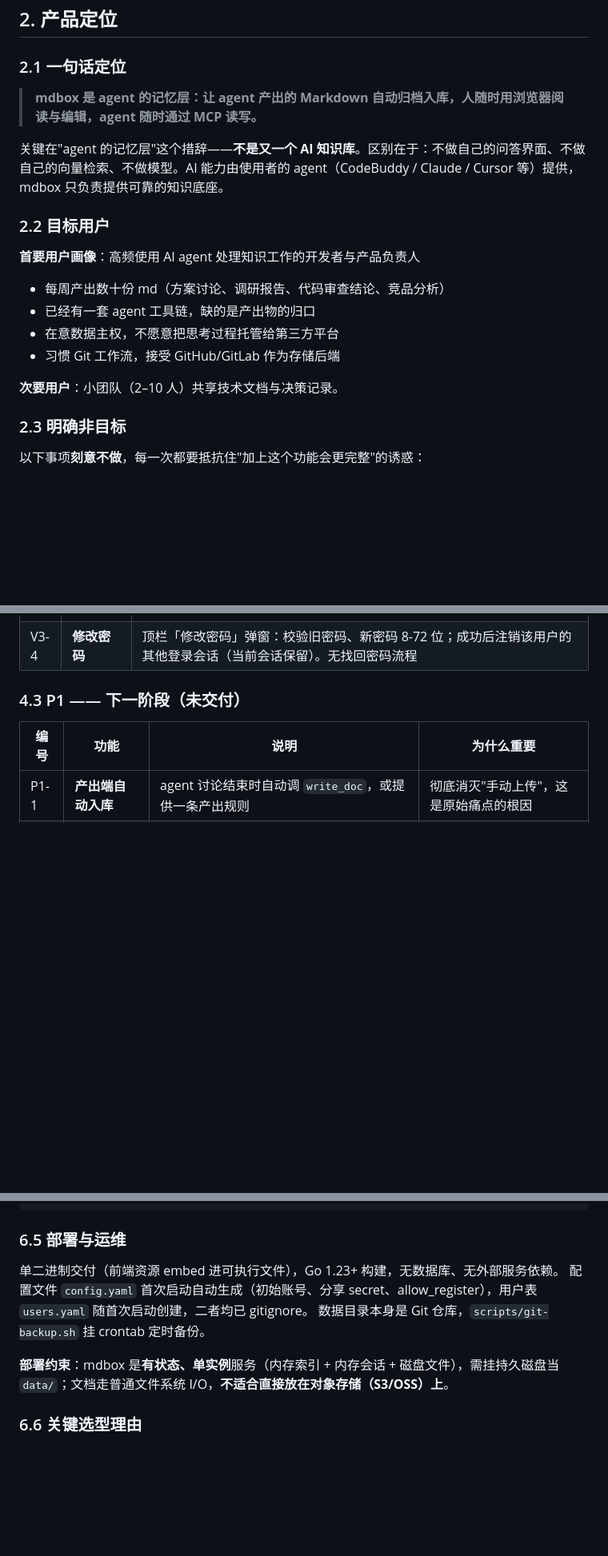
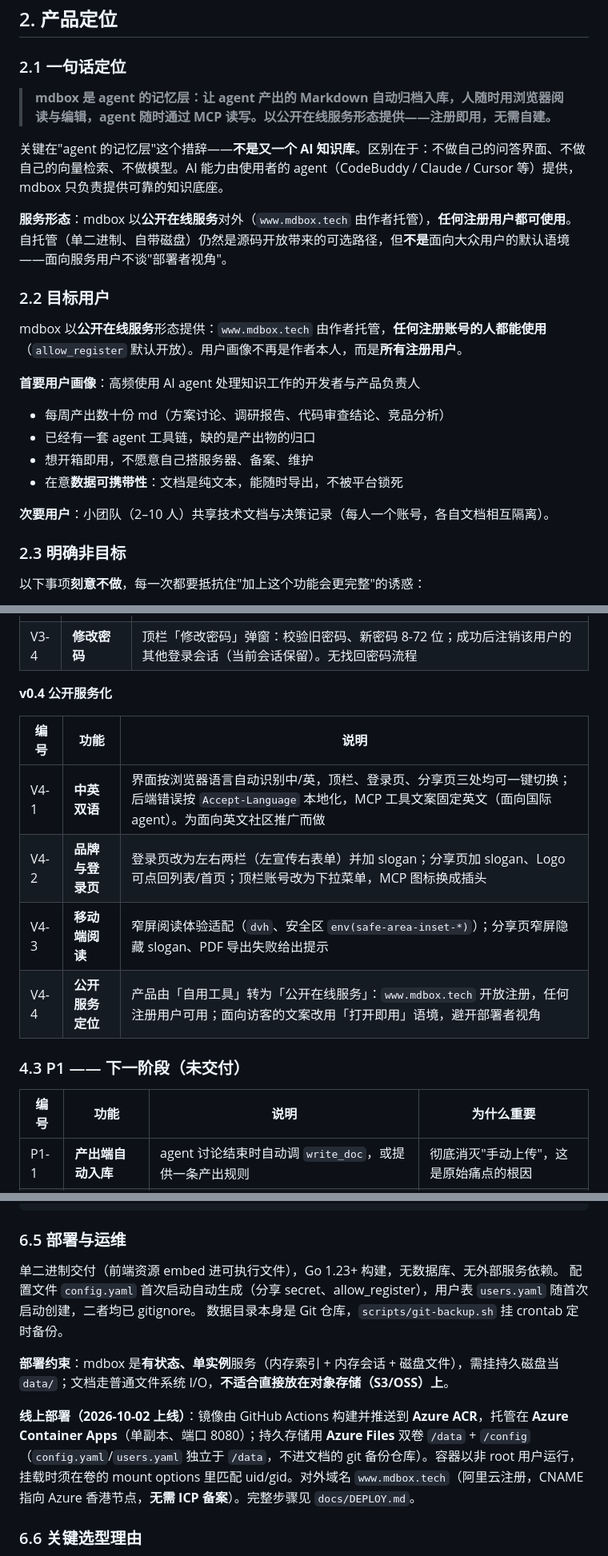
Before and after one commit to JamesYYang/mdbox, a Markdown page: docs/PRD.md, 3 parts joined by grey strips. Shown at 80% size. Drawn GitHub-style; blank space fills up the shorter version.

```diff
--- a/docs/PRD.md
+++ b/docs/PRD.md
@@ -51,20 +51,24 @@ category: 产品
 
 ### 2.1 一句话定位
 
-> **mdbox 是 agent 的记忆层：让 agent 产出的 Markdown 自动归档入库，人随时用浏览器阅读与编辑，agent 随时通过 MCP 读写。**
+> **mdbox 是 agent 的记忆层：让 agent 产出的 Markdown 自动归档入库，人随时用浏览器阅读与编辑，agent 随时通过 MCP 读写。以公开在线服务形态提供——注册即用，无需自建。**
 
 关键在"agent 的记忆层"这个措辞——**不是又一个 AI 知识库**。区别在于：不做自己的问答界面、不做自己的向量检索、不做模型。AI 能力由使用者的 agent（CodeBuddy / Claude / Cursor 等）提供，mdbox 只负责提供可靠的知识底座。
 
+**服务形态**：mdbox 以**公开在线服务**对外（`www.mdbox.tech` 由作者托管），**任何注册用户都可使用**。自托管（单二进制、自带磁盘）仍然是源码开放带来的可选路径，但**不是**面向大众用户的默认语境——面向服务用户不谈"部署者视角"。
+
 ### 2.2 目标用户
+
+mdbox 以**公开在线服务**形态提供：`www.mdbox.tech` 由作者托管，**任何注册账号的人都能使用**（`allow_register` 默认开放）。用户画像不再是作者本人，而是**所有注册用户**。
 
 **首要用户画像**：高频使用 AI agent 处理知识工作的开发者与产品负责人
 
 - 每周产出数十份 md（方案讨论、调研报告、代码审查结论、竞品分析）
 - 已经有一套 agent 工具链，缺的是产出物的归口
-- 在意数据主权，不愿意把思考过程托管给第三方平台
-- 习惯 Git 工作流，接受 GitHub/GitLab 作为存储后端
+- 想开箱即用，不愿意自己搭服务器、备案、维护
+- 在意**数据可携带性**：文档是纯文本，能随时导出，不被平台锁死
 
-**次要用户**：小团队（2–10 人）共享技术文档与决策记录。
+**次要用户**：小团队（2–10 人）共享技术文档与决策记录（每人一个账号，各自文档相互隔离）。
 
 ### 2.3 明确非目标
 
@@ -133,6 +139,15 @@ category: 产品
 | V3-2 | **每用户 token** | 注册时自动生成，Web「MCP 接入」弹窗可查看与重置；废弃共享 `token` / `-token` / `MDBOX_TOKEN`；`-stdio` 需 `-user` 指定为谁服务 |
 | V3-3 | **文档按用户隔离** | 每个用户一个目录 `data/users/<username>/{docs,archive}`，对应一个独立 Store |
 | V3-4 | **修改密码** | 顶栏「修改密码」弹窗：校验旧密码、新密码 8-72 位；成功后注销该用户的其他登录会话（当前会话保留）。无找回密码流程 |
+
+**v0.4 公开服务化**
+
+| 编号 | 功能 | 说明 |
+|---|---|---|
+| V4-1 | **中英双语** | 界面按浏览器语言自动识别中/英，顶栏、登录页、分享页三处均可一键切换；后端错误按 `Accept-Language` 本地化，MCP 工具文案固定英文（面向国际 agent）。为面向英文社区推广而做 |
+| V4-2 | **品牌与登录页** | 登录页改为左右两栏（左宣传右表单）并加 slogan；分享页加 slogan、Logo 可点回列表/首页；顶栏账号改为下拉菜单，MCP 图标换成插头 |
+| V4-3 | **移动端阅读** | 窄屏阅读体验适配（`dvh`、安全区 `env(safe-area-inset-*)`）；分享页窄屏隐藏 slogan、PDF 导出失败给出提示 |
+| V4-4 | **公开服务定位** | 产品由「自用工具」转为「公开在线服务」：`www.mdbox.tech` 开放注册，任何注册用户可用；面向访客的文案改用「打开即用」语境，避开部署者视角 |
 
 ### 4.3 P1 —— 下一阶段（未交付）
 
@@ -241,10 +256,12 @@ updated: 2026-10-01T00:00:00+08:00
 ### 6.5 部署与运维
 
 单二进制交付（前端资源 embed 进可执行文件），Go 1.23+ 构建，无数据库、无外部服务依赖。
-配置文件 `config.yaml` 首次启动自动生成（初始账号、分享 secret、allow_register），用户表 `users.yaml` 随首次启动创建，二者均已 gitignore。
+配置文件 `config.yaml` 首次启动自动生成（分享 secret、allow_register），用户表 `users.yaml` 随首次启动创建，二者均已 gitignore。
 数据目录本身是 Git 仓库，`scripts/git-backup.sh` 挂 crontab 定时备份。
 
 **部署约束**：mdbox 是**有状态、单实例**服务（内存索引 + 内存会话 + 磁盘文件），需挂持久磁盘当 `data/`；文档走普通文件系统 I/O，**不适合直接放在对象存储（S3/OSS）上**。
+
+**线上部署（2026-10-02 上线）**：镜像由 GitHub Actions 构建并推送到 **Azure ACR**，托管在 **Azure Container Apps**（单副本、端口 8080）；持久存储用 **Azure Files** 双卷 `/data` + `/config`（`config.yaml`/`users.yaml` 独立于 `/data`，不进文档的 git 备份仓库）。容器以非 root 用户运行，挂载时须在卷的 mount options 里匹配 uid/gid。对外域名 `www.mdbox.tech`（阿里云注册，CNAME 指向 Azure 香港节点，**无需 ICP 备案**）。完整步骤见 `docs/DEPLOY.md`。
 
 ### 6.6 关键选型理由
 
```
Also changed, not shown: other parts of docs/PRD.md (+35 -23 lines).
